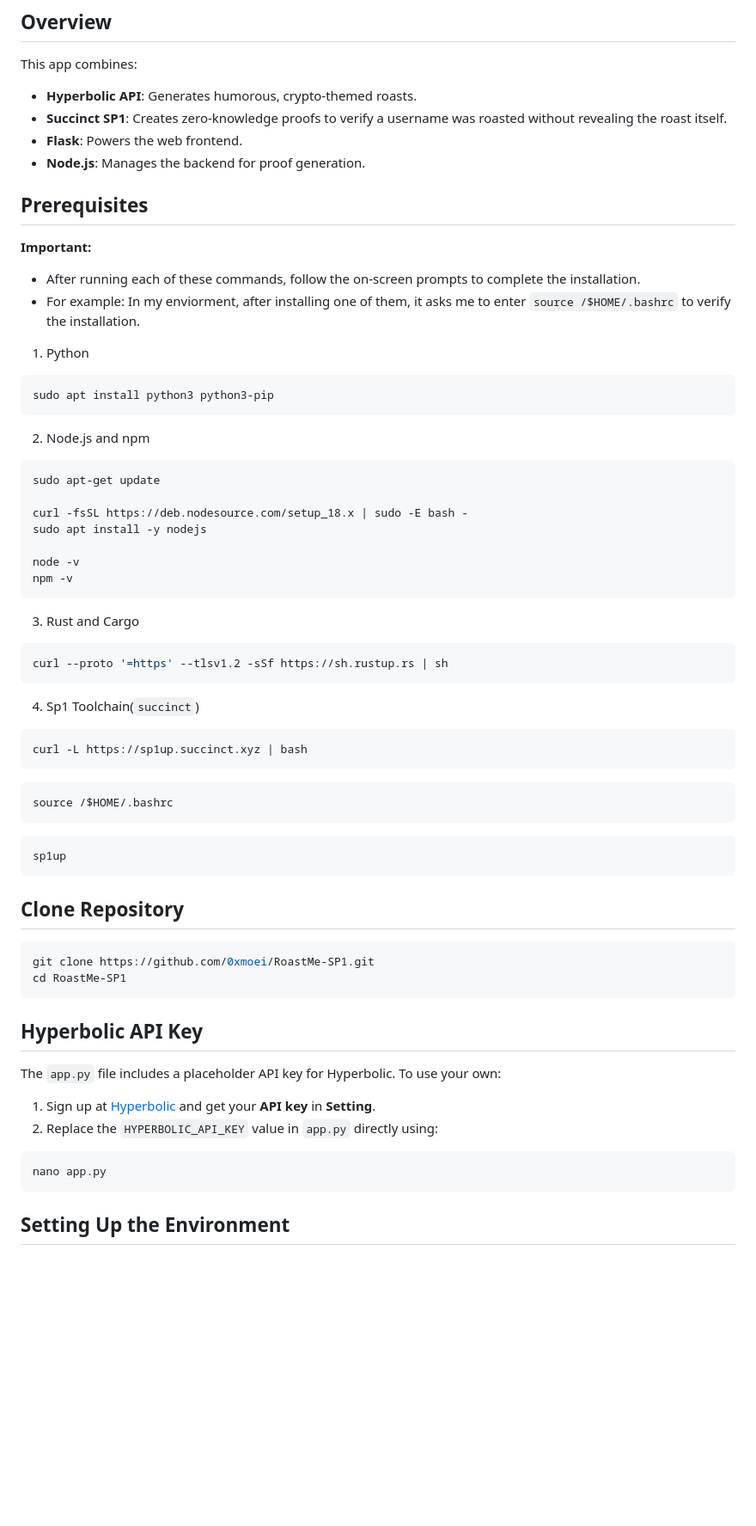
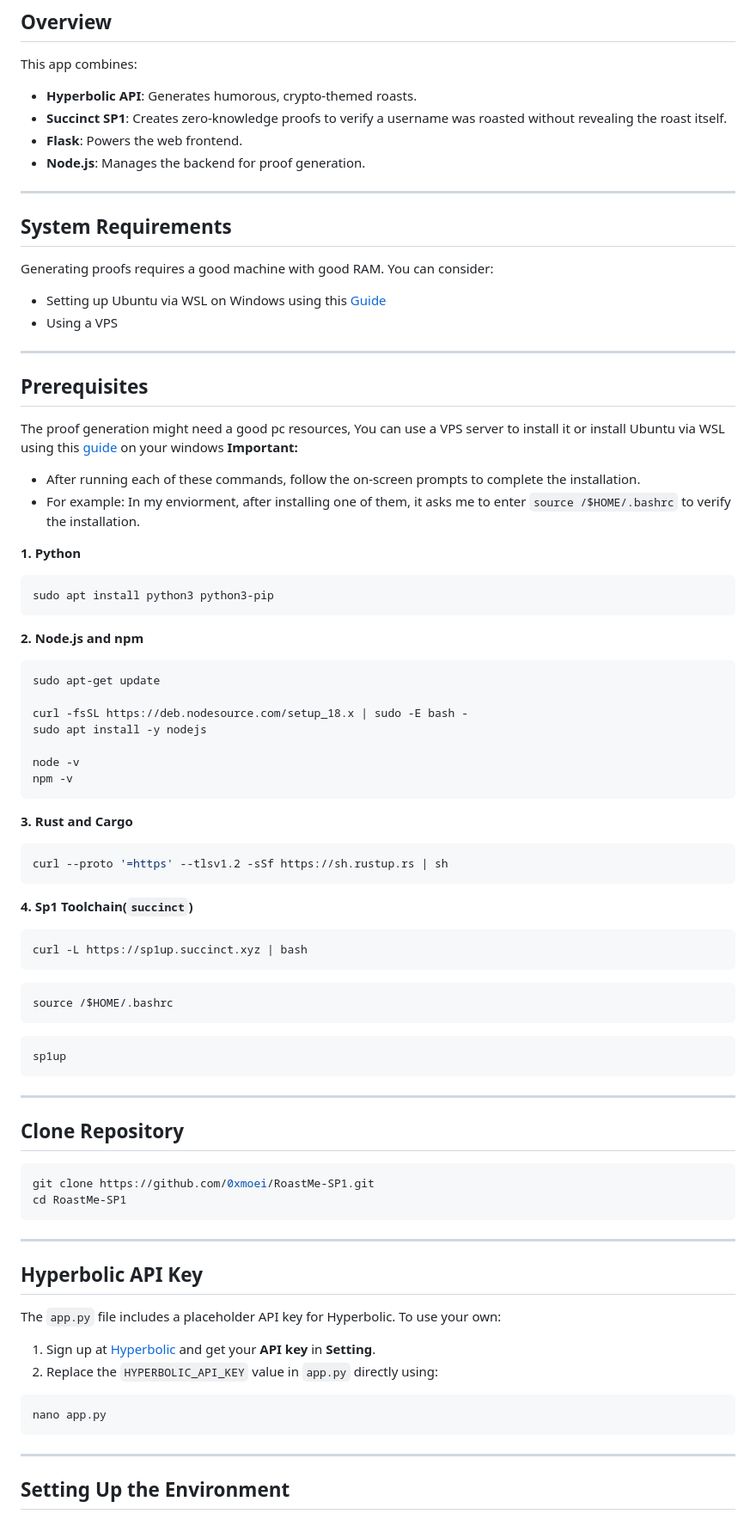
Before and after one commit to pouyaneth/RoastMe-SP1, a Markdown page: README.md, the part around the change printed below. Shown: that part at 86% size. Drawn GitHub-style; blank space fills up the shorter version.

````diff
--- a/README.md
+++ b/README.md
@@ -8,17 +8,27 @@ This app combines:
 - **Flask**: Powers the web frontend.
 - **Node.js**: Manages the backend for proof generation.
 
+---
+
+## System Requirements
+Generating proofs requires a good machine with good RAM. You can consider:
+* Setting up Ubuntu via WSL on Windows using this [Guide](https://github.com/0xmoei/Install-Linux-on-Windows)
+* Using a VPS
+
+---
+
 ## Prerequisites
+The proof generation might need a good pc resources, You can use a VPS server to  install it or install Ubuntu via WSL using this [guide](https://github.com/0xmoei/Install-Linux-on-Windows) on your windows
 **Important:**
 * After running each of these commands, follow the on-screen prompts to complete the installation.
 * For example: In my enviorment, after installing one of them, it asks me to enter `source /$HOME/.bashrc` to verify the installation.
 
-1. Python
+**1. Python**
 ```bash
 sudo apt install python3 python3-pip
 ```
 
-2. Node.js and npm
+**2. Node.js and npm**
 ```bash
 sudo apt-get update
 
@@ -29,12 +39,12 @@ node -v
 npm -v
 ```
 
-3. Rust and Cargo
+**3. Rust and Cargo**
 ```bash
 curl --proto '=https' --tlsv1.2 -sSf https://sh.rustup.rs | sh
 ```
 
-4. Sp1 Toolchain(`succinct`)
+**4. Sp1 Toolchain(`succinct`)**
 ```bash
 curl -L https://sp1up.succinct.xyz | bash
 ```
@@ -45,11 +55,15 @@ source /$HOME/.bashrc
 sp1up
 ```
 
+---
+
 ## Clone Repository
 ```bash
 git clone https://github.com/0xmoei/RoastMe-SP1.git
 cd RoastMe-SP1
 ```
+
+---
 
 ## Hyperbolic API Key
 The `app.py` file includes a placeholder API key for Hyperbolic. To use your own:
@@ -59,7 +73,7 @@ The `app.py` file includes a placeholder API key for Hyperbolic. To use your own
 nano app.py
 ```
 
-
+---
 
 ## Setting Up the Environment
 ### Install the SP1 Toolchain
````
Also changed, not shown: other parts of README.md (+18 -3 lines).
